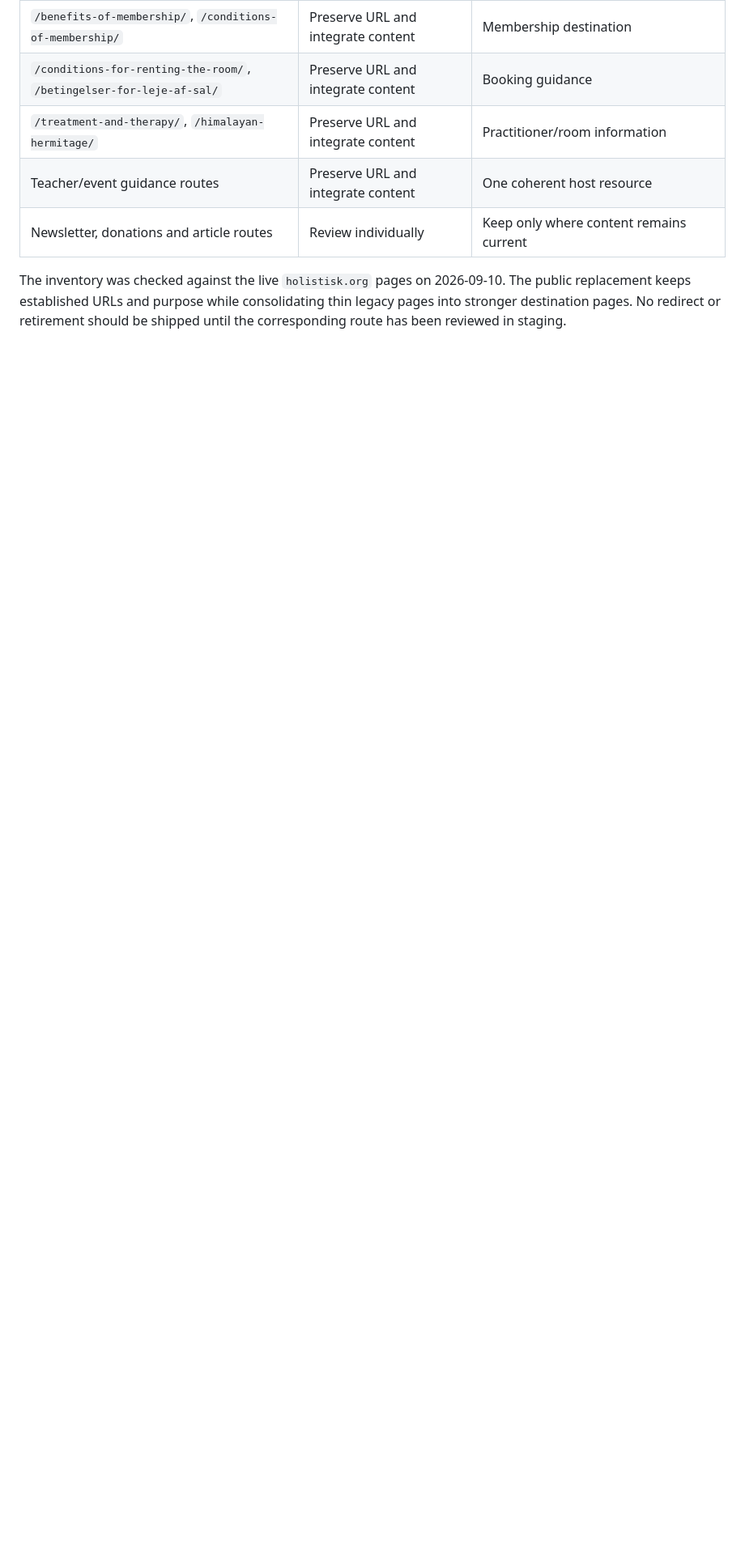
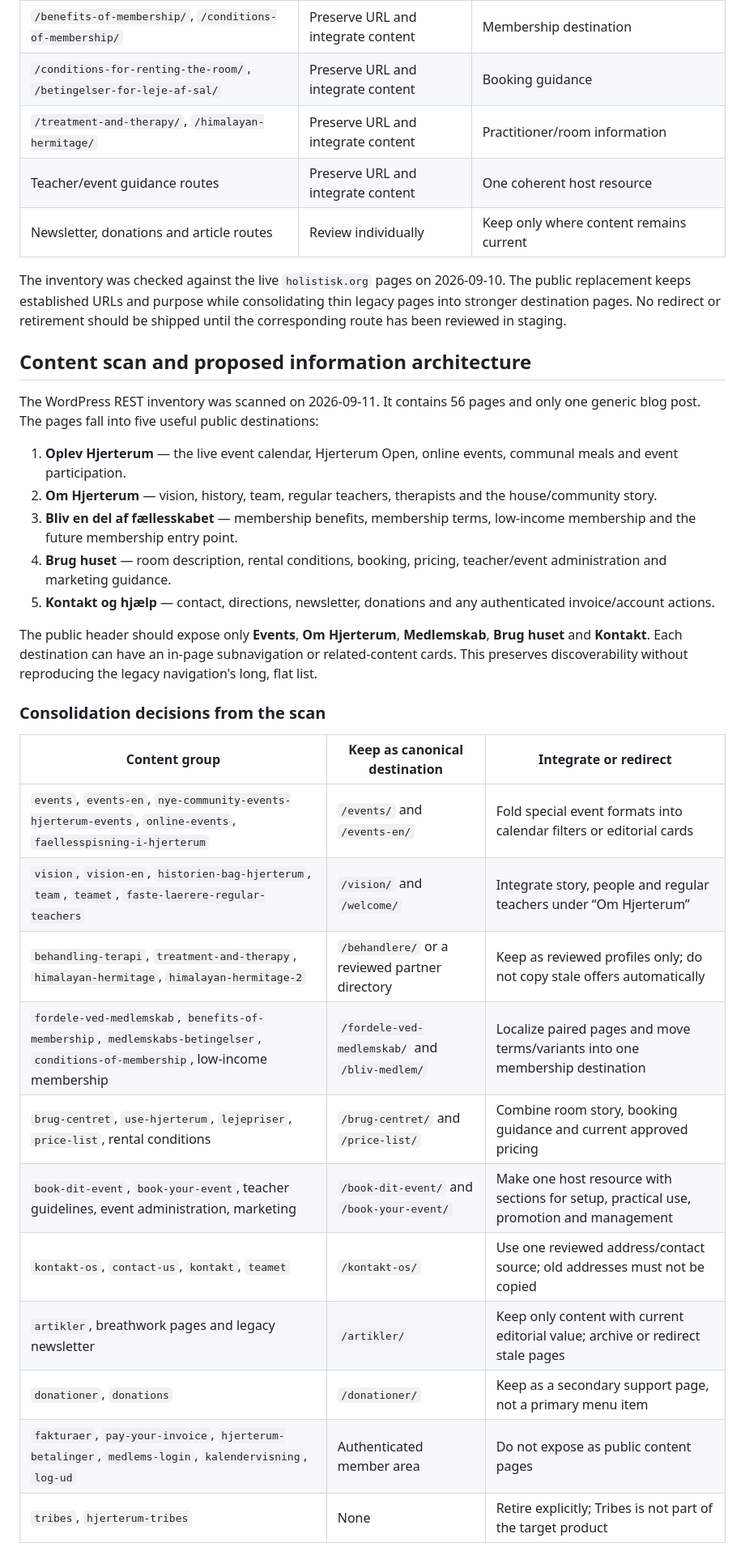
Before and after one commit to stemmebasen/hjerterum, a Markdown page: docs/LEGACY_INVENTORY.md, the part around one of its changes. Shown at 81% size. GitHub-like rendering; blank space fills up the shorter version.

Commit message:
Document consolidated legacy content architecture
Co-authored-by: Copilot App <223556219+Copilot@users.noreply.github.com>

```diff
--- a/docs/LEGACY_INVENTORY.md
+++ b/docs/LEGACY_INVENTORY.md
@@ -61,3 +61,40 @@ The public replacement keeps established URLs and purpose while consolidating th
 legacy pages into stronger destination pages. No redirect or retirement should be
 shipped until the corresponding route has been reviewed in staging.
 
+## Content scan and proposed information architecture
+
+The WordPress REST inventory was scanned on 2026-09-11. It contains 56 pages and
+only one generic blog post. The pages fall into five useful public destinations:
+
+1. **Oplev Hjerterum** — the live event calendar, Hjerterum Open, online events,
+   communal meals and event participation.
+2. **Om Hjerterum** — vision, history, team, regular teachers, therapists and the
+   house/community story.
+3. **Bliv en del af fællesskabet** — membership benefits, membership terms,
+   low-income membership and the future membership entry point.
+4. **Brug huset** — room description, rental conditions, booking, pricing,
+   teacher/event administration and marketing guidance.
+5. **Kontakt og hjælp** — contact, directions, newsletter, donations and any
+   authenticated invoice/account actions.
+
+The public header should expose only **Events**, **Om Hjerterum**, **Medlemskab**,
+**Brug huset** and **Kontakt**. Each destination can have an in-page subnavigation
+or related-content cards. This preserves discoverability without reproducing the
+legacy navigation's long, flat list.
+
+### Consolidation decisions from the scan
+
+| Content group | Keep as canonical destination | Integrate or redirect |
+| --- | --- | --- |
+| `events`, `events-en`, `nye-community-events-hjerterum-events`, `online-events`, `faellesspisning-i-hjerterum` | `/events/` and `/events-en/` | Fold special event formats into calendar filters or editorial cards |
+| `vision`, `vision-en`, `historien-bag-hjerterum`, `team`, `teamet`, `faste-laerere-regular-teachers` | `/vision/` and `/welcome/` | Integrate story, people and regular teachers under “Om Hjerterum” |
+| `behandling-terapi`, `treatment-and-therapy`, `himalayan-hermitage`, `himalayan-hermitage-2` | `/behandlere/` or a reviewed partner directory | Keep as reviewed profiles only; do not copy stale offers automatically |
+| `fordele-ved-medlemskab`, `benefits-of-membership`, `medlemskabs-betingelser`, `conditions-of-membership`, low-income membership | `/fordele-ved-medlemskab/` and `/bliv-medlem/` | Localize paired pages and move terms/variants into one membership destination |
+| `brug-centret`, `use-hjerterum`, `lejepriser`, `price-list`, rental conditions | `/brug-centret/` and `/price-list/` | Combine room story, booking guidance and current approved pricing |
+| `book-dit-event`, `book-your-event`, teacher guidelines, event administration, marketing | `/book-dit-event/` and `/book-your-event/` | Make one host resource with sections for setup, practical use, promotion and management |
+| `kontakt-os`, `contact-us`, `kontakt`, `teamet` | `/kontakt-os/` | Use one reviewed address/contact source; old addresses must not be copied |
+| `artikler`, breathwork pages and legacy newsletter | `/artikler/` | Keep only content with current editorial value; archive or redirect stale pages |
+| `donationer`, `donations` | `/donationer/` | Keep as a secondary support page, not a primary menu item |
+| `fakturaer`, `pay-your-invoice`, `hjerterum-betalinger`, `medlems-login`, `kalendervisning`, `log-ud` | Authenticated member area | Do not expose as public content pages |
+| `tribes`, `hjerterum-tribes` | None | Retire explicitly; Tribes is not part of the target product |
+
```
Also changed, not shown: other parts of docs/LEGACY_INVENTORY.md (+15 -0 lines).
